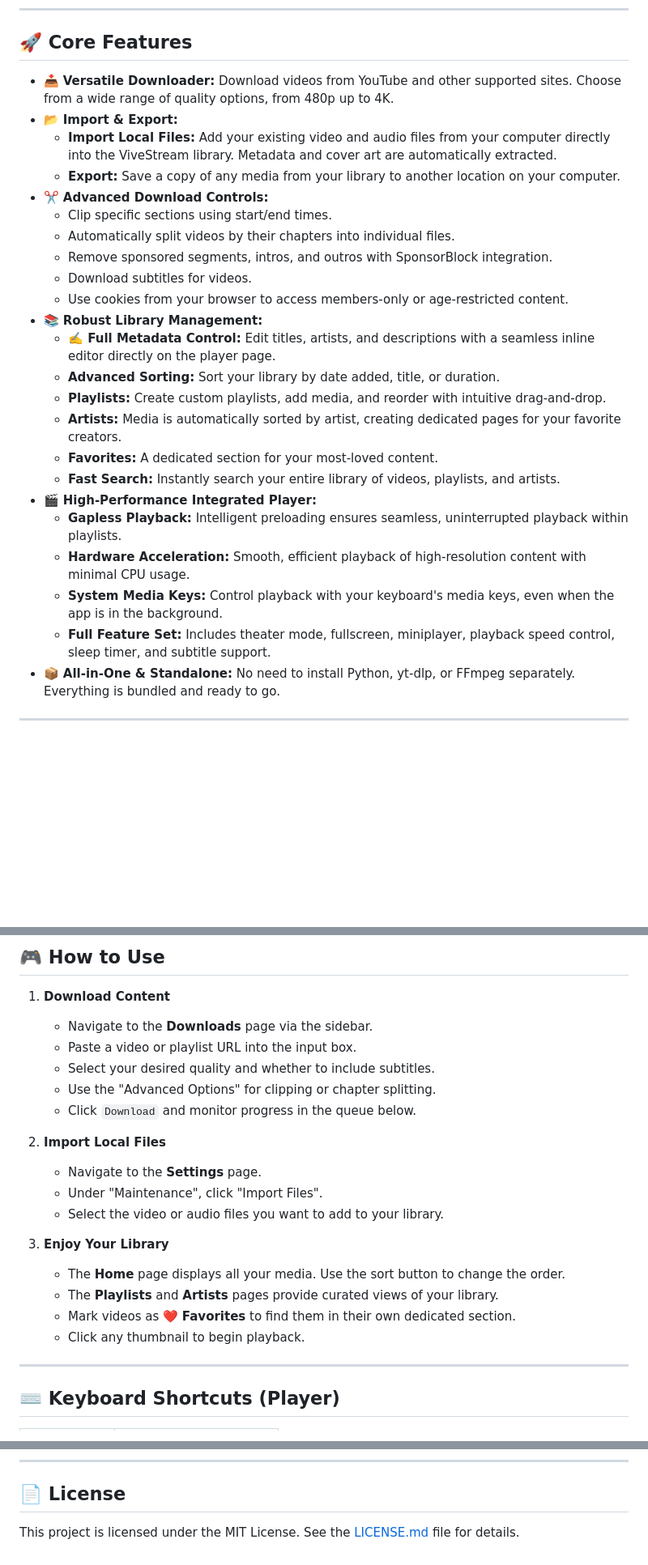
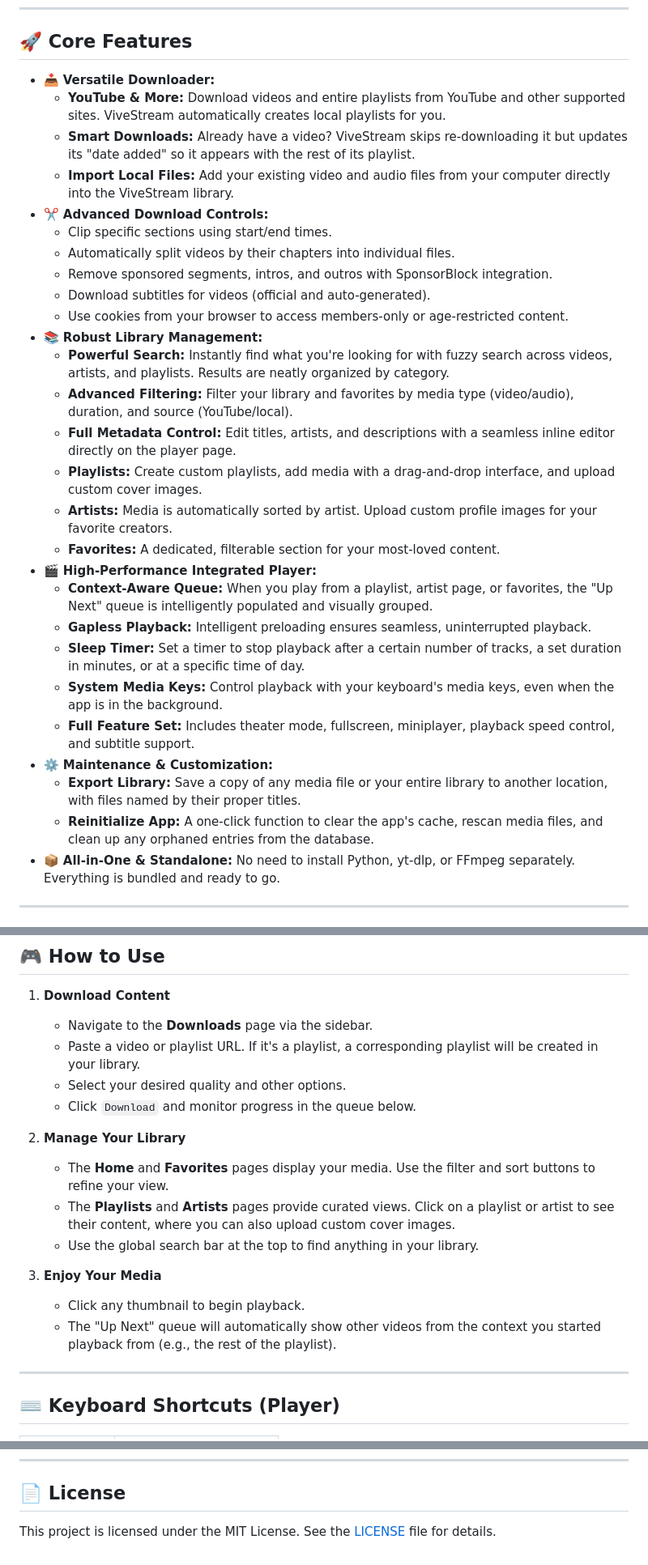
Before and after one commit to Md-Siam-Mia-Man/ViveStream-Revived, a Markdown page: README.md, 3 parts joined by grey strips. Shown: that part at 81% size. GitHub-like rendering; blank space fills up the shorter version.

```diff
--- a/README.md
+++ b/README.md
@@ -21,28 +21,32 @@ Welcome! **ViveStream** is a modern, offline-first media player built for those
 
 ## 🚀 Core Features
 
-- 📥 **Versatile Downloader:** Download videos from YouTube and other supported sites. Choose from a wide range of quality options, from 480p up to 4K.
-- 📂 **Import & Export:**
-  - **Import Local Files:** Add your existing video and audio files from your computer directly into the ViveStream library. Metadata and cover art are automatically extracted.
-  - **Export:** Save a copy of any media from your library to another location on your computer.
+- 📥 **Versatile Downloader:**
+  - **YouTube & More:** Download videos and entire playlists from YouTube and other supported sites. ViveStream automatically creates local playlists for you.
+  - **Smart Downloads:** Already have a video? ViveStream skips re-downloading it but updates its "date added" so it appears with the rest of its playlist.
+  - **Import Local Files:** Add your existing video and audio files from your computer directly into the ViveStream library.
 - ✂️ **Advanced Download Controls:**
   - Clip specific sections using start/end times.
   - Automatically split videos by their chapters into individual files.
   - Remove sponsored segments, intros, and outros with SponsorBlock integration.
-  - Download subtitles for videos.
+  - Download subtitles for videos (official and auto-generated).
   - Use cookies from your browser to access members-only or age-restricted content.
 - 📚 **Robust Library Management:**
-  - **✍️ Full Metadata Control:** Edit titles, artists, and descriptions with a seamless inline editor directly on the player page.
-  - **Advanced Sorting:** Sort your library by date added, title, or duration.
-  - **Playlists:** Create custom playlists, add media, and reorder with intuitive drag-and-drop.
-  - **Artists:** Media is automatically sorted by artist, creating dedicated pages for your favorite creators.
-  - **Favorites:** A dedicated section for your most-loved content.
-  - **Fast Search:** Instantly search your entire library of videos, playlists, and artists.
+  - **Powerful Search:** Instantly find what you're looking for with fuzzy search across videos, artists, and playlists. Results are neatly organized by category.
+  - **Advanced Filtering:** Filter your library and favorites by media type (video/audio), duration, and source (YouTube/local).
+  - **Full Metadata Control:** Edit titles, artists, and descriptions with a seamless inline editor directly on the player page.
+  - **Playlists:** Create custom playlists, add media with a drag-and-drop interface, and upload custom cover images.
+  - **Artists:** Media is automatically sorted by artist. Upload custom profile images for your favorite creators.
+  - **Favorites:** A dedicated, filterable section for your most-loved content.
 - 🎬 **High-Performance Integrated Player:**
-  - **Gapless Playback:** Intelligent preloading ensures seamless, uninterrupted playback within playlists.
-  - **Hardware Acceleration:** Smooth, efficient playback of high-resolution content with minimal CPU usage.
+  - **Context-Aware Queue:** When you play from a playlist, artist page, or favorites, the "Up Next" queue is intelligently populated and visually grouped.
+  - **Gapless Playback:** Intelligent preloading ensures seamless, uninterrupted playback.
+  - **Sleep Timer:** Set a timer to stop playback after a certain number of tracks, a set duration in minutes, or at a specific time of day.
   - **System Media Keys:** Control playback with your keyboard's media keys, even when the app is in the background.
-  - **Full Feature Set:** Includes theater mode, fullscreen, miniplayer, playback speed control, sleep timer, and subtitle support.
+  - **Full Feature Set:** Includes theater mode, fullscreen, miniplayer, playback speed control, and subtitle support.
+- ⚙️ **Maintenance & Customization:**
+  - **Export Library:** Save a copy of any media file or your entire library to another location, with files named by their proper titles.
+  - **Reinitialize App:** A one-click function to clear the app's cache, rescan media files, and clean up any orphaned entries from the database.
 - 📦 **All-in-One & Standalone:** No need to install Python, yt-dlp, or FFmpeg separately. Everything is bundled and ready to go.
 
 ---
@@ -81,21 +85,18 @@ Welcome! **ViveStream** is a modern, offline-first media player built for those
 
 1.  **Download Content**
     - Navigate to the **Downloads** page via the sidebar.
-    - Paste a video or playlist URL into the input box.
-    - Select your desired quality and whether to include subtitles.
-    - Use the "Advanced Options" for clipping or chapter splitting.
+    - Paste a video or playlist URL. If it's a playlist, a corresponding playlist will be created in your library.
+    - Select your desired quality and other options.
     - Click `Download` and monitor progress in the queue below.
 
-2.  **Import Local Files**
-    - Navigate to the **Settings** page.
-    - Under "Maintenance", click "Import Files".
-    - Select the video or audio files you want to add to your library.
+2.  **Manage Your Library**
+    - The **Home** and **Favorites** pages display your media. Use the filter and sort buttons to refine your view.
+    - The **Playlists** and **Artists** pages provide curated views. Click on a playlist or artist to see their content, where you can also upload custom cover images.
+    - Use the global search bar at the top to find anything in your library.
 
-3.  **Enjoy Your Library**
-    - The **Home** page displays all your media. Use the sort button to change the order.
-    - The **Playlists** and **Artists** pages provide curated views of your library.
-    - Mark videos as ❤️ **Favorites** to find them in their own dedicated section.
+3.  **Enjoy Your Media**
     - Click any thumbnail to begin playback.
+    - The "Up Next" queue will automatically show other videos from the context you started playback from (e.g., the rest of the playlist).
 
 ---
 
@@ -142,4 +143,4 @@ Contributions are welcome! If you have an idea for a new feature or have found a
 
 ## 📄 License
 
-This project is licensed under the MIT License. See the [LICENSE.md](LICENSE.md) file for details.
+This project is licensed under the MIT License. See the [LICENSE](LICENSE.md) file for details.
```
